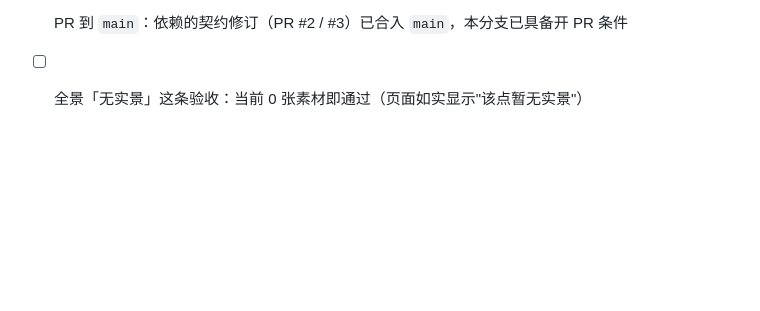
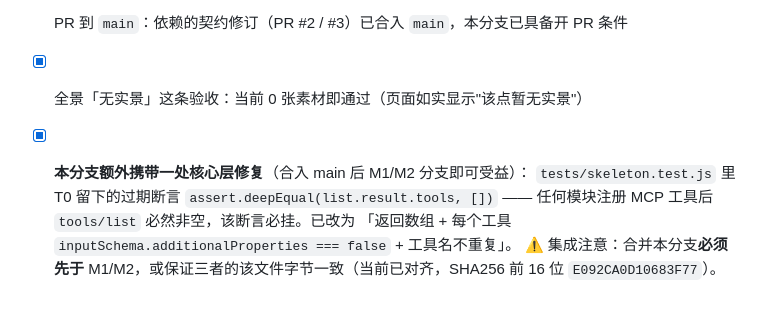
Before and after one commit to xfjsssq/beimingda, a Markdown page: BRANCH.md, the part around the change. GitHub-like rendering; blank space fills up the shorter version.

Commit message:
docs(m3): 标注本分支携带的 T0 过期断言修复与集成顺序

```diff
--- a/BRANCH.md
+++ b/BRANCH.md
@@ -45,4 +45,9 @@
       （该文件 `_howto` 字段里有 4 步流程图；改完刷新页面按需微调 `points` 百分比，不用重启服务）
 - [ ] 全景素材补齐（≥2 个点位互加 `hotSpots` 即可演示跳转）—— 卡在素材，SOP 见 `pano/HOWTO-补全景.md`
 - [x] PR 到 `main`：依赖的契约修订（PR #2 / #3）已合入 `main`，本分支已具备开 PR 条件
-- [ ] 全景「无实景」这条验收：当前 0 张素材即通过（页面如实显示"该点暂无实景"）
+- [x] 全景「无实景」这条验收：当前 0 张素材即通过（页面如实显示"该点暂无实景"）
+- [x] **本分支额外携带一处核心层修复**（合入 main 后 M1/M2 分支即可受益）：
+      `tests/skeleton.test.js` 里 T0 留下的过期断言 `assert.deepEqual(list.result.tools, [])`
+      —— 任何模块注册 MCP 工具后 `tools/list` 必然非空，该断言必挂。已改为
+      「返回数组 + 每个工具 `inputSchema.additionalProperties === false` + 工具名不重复」。
+      ⚠️ 集成注意：合并本分支**必须先于** M1/M2，或保证三者的该文件字节一致（当前已对齐，SHA256 前 16 位 `E092CA0D10683F77`）。
```
